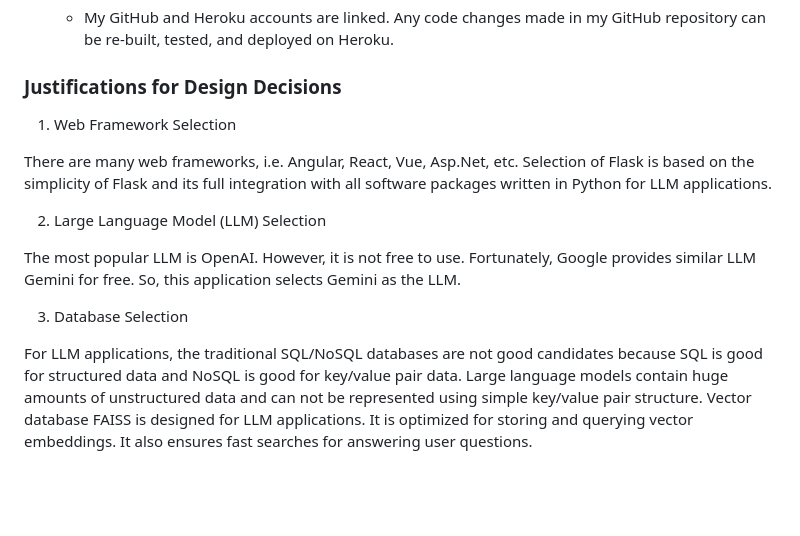
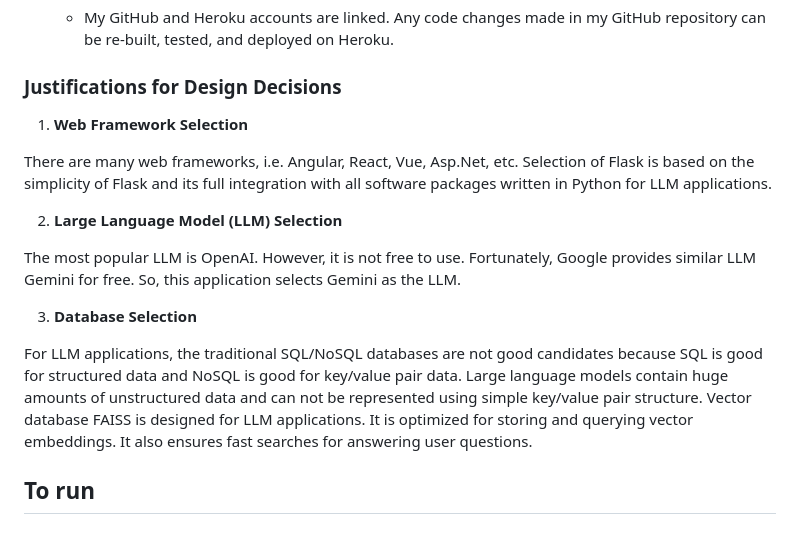
Before and after one commit to aliceliang22/chat-using-gemini, a Markdown page: README.md, the part around the change. GitHub-like rendering; blank space fills up the shorter version.

```diff
--- a/README.md
+++ b/README.md
@@ -91,14 +91,16 @@ The web application developed in this course project uses/requires the following
     - My GitHub and Heroku accounts are linked. Any code changes made in my GitHub repository can be re-built, tested, and deployed on Heroku.
 
 ### Justifications for Design Decisions
-1. Web Framework Selection
+1. **Web Framework Selection**
 
 There are many web frameworks, i.e. Angular, React, Vue, Asp.Net, etc. Selection of Flask is based on the simplicity of Flask and its full integration with all software packages written in Python for LLM applications.
 
-2. Large Language Model (LLM) Selection
+2. **Large Language Model (LLM) Selection**
 
 The most popular LLM is OpenAI. However, it is not free to use. Fortunately, Google provides similar LLM Gemini for free. So, this application selects Gemini as the LLM.
 
-3. Database Selection
+3. **Database Selection**
 
 For LLM applications, the traditional SQL/NoSQL databases are not good candidates because SQL is good for structured data and NoSQL is good for key/value pair data. Large language models contain huge amounts of unstructured data and can not be represented using simple key/value pair structure. Vector database FAISS is designed for LLM applications. It is optimized for storing and querying vector embeddings. It also ensures fast searches for answering user questions.
+
+## To run
```
